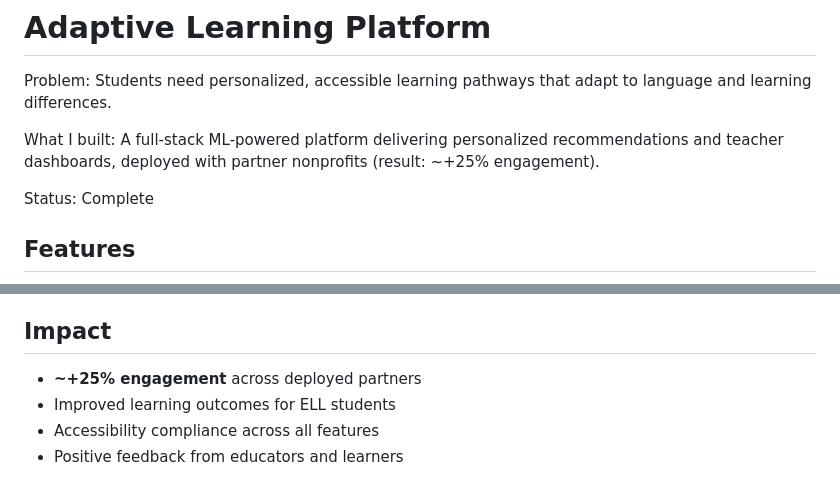
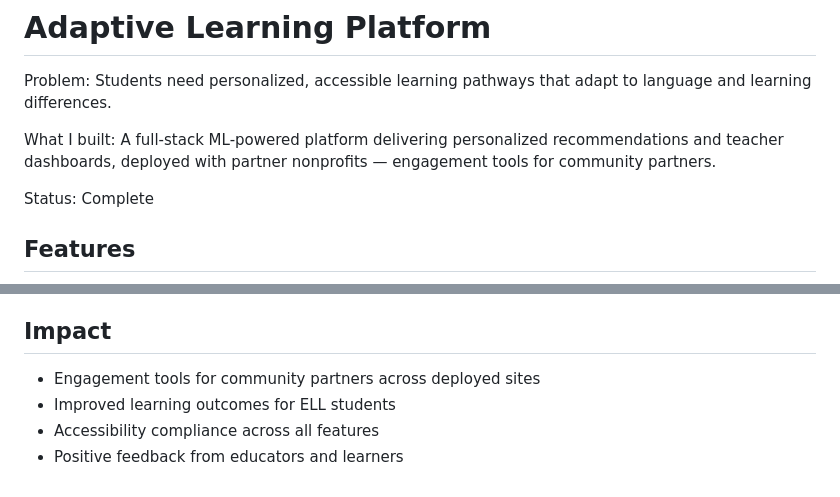
Before and after one commit to jadexzhao/jadexzhao, a Markdown page: adaptive-learning-platform/README.md, 2 parts joined by grey strips. Drawn GitHub-style.

Commit message:
杂项：去掉自适应学习平台 README 中约 25% 参与率表述
该指标偏软/偏旧，公开文案改为社区合作伙伴参与工具，不写具体百分比。

```diff
--- a/adaptive-learning-platform/README.md
+++ b/adaptive-learning-platform/README.md
@@ -2,7 +2,7 @@
 
 Problem: Students need personalized, accessible learning pathways that adapt to language and learning differences.
 
-What I built: A full-stack ML-powered platform delivering personalized recommendations and teacher dashboards, deployed with partner nonprofits (result: ~+25% engagement).
+What I built: A full-stack ML-powered platform delivering personalized recommendations and teacher dashboards, deployed with partner nonprofits — engagement tools for community partners.
 
 Status: Complete
 
@@ -119,7 +119,7 @@ Currently deployed to partner nonprofit organizations serving:
 
 ## Impact
 
-- **~+25% engagement** across deployed partners
+- Engagement tools for community partners across deployed sites
 - Improved learning outcomes for ELL students
 - Accessibility compliance across all features
 - Positive feedback from educators and learners
```
